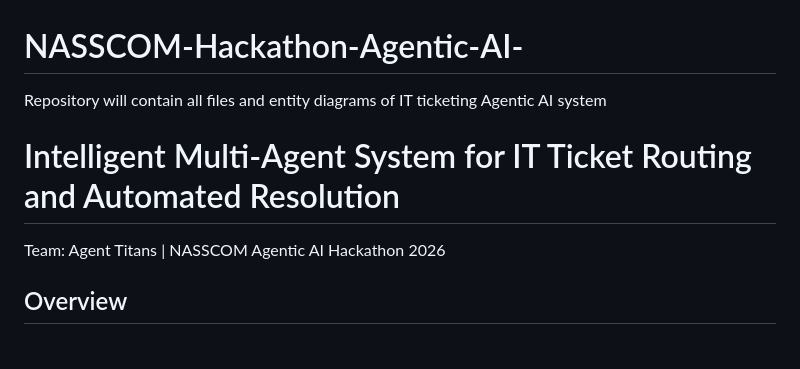
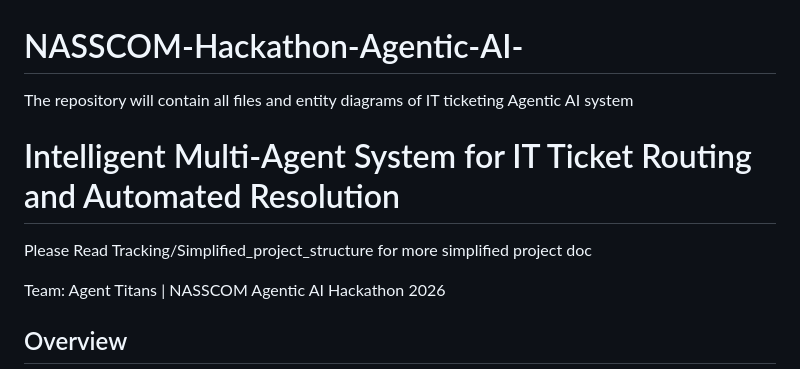
Before and after one commit to Agent-Titans/NASSCOM-Hackathon-Agentic-AI-, a Markdown page: README.md, the part around the change. GitHub-like rendering; blank space fills up the shorter version.

```diff
--- a/README.md
+++ b/README.md
@@ -1,6 +1,8 @@
 # NASSCOM-Hackathon-Agentic-AI-
-Repository will contain all files and entity diagrams of IT ticketing Agentic AI system
+The repository will contain all files and entity diagrams of IT ticketing Agentic AI system
 # Intelligent Multi-Agent System for IT Ticket Routing and Automated Resolution
+
+Please Read Tracking/Simplified_project_structure for more simplified project doc
 
 Team: Agent Titans | NASSCOM Agentic AI Hackathon 2026
 
```
